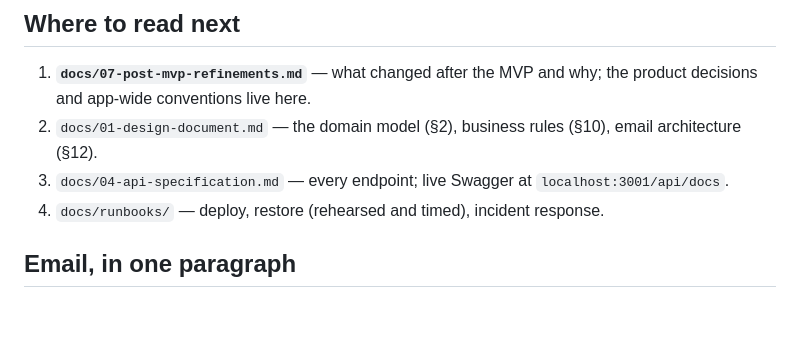
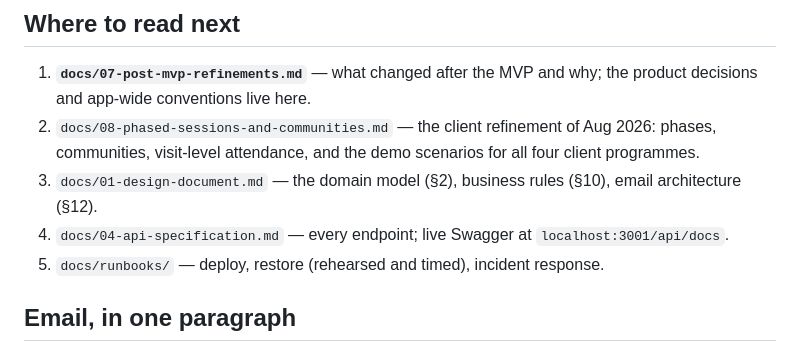
Before and after one commit to ayshwarya-ashok/parinaam-vms-v2, a Markdown page: README.md, the part around the change. Drawn GitHub-style; blank space fills up the shorter version.

```diff
--- a/README.md
+++ b/README.md
@@ -340,10 +340,12 @@ Each top-level directory has its own README with the conventions that matter ins
 
 1. **`docs/07-post-mvp-refinements.md`** — what changed after the MVP and why; the product
    decisions and app-wide conventions live here.
-2. `docs/01-design-document.md` — the domain model (§2), business rules (§10), email
+2. `docs/08-phased-sessions-and-communities.md` — the client refinement of Aug 2026: phases,
+   communities, visit-level attendance, and the demo scenarios for all four client programmes.
+3. `docs/01-design-document.md` — the domain model (§2), business rules (§10), email
    architecture (§12).
-3. `docs/04-api-specification.md` — every endpoint; live Swagger at `localhost:3001/api/docs`.
-4. `docs/runbooks/` — deploy, restore (rehearsed and timed), incident response.
+4. `docs/04-api-specification.md` — every endpoint; live Swagger at `localhost:3001/api/docs`.
+5. `docs/runbooks/` — deploy, restore (rehearsed and timed), incident response.
 
 ## Email, in one paragraph
 
```
Also changed, not shown: docs/07-post-mvp-refinements.md (+1 -0 lines), docs/08-phased-sessions-and-communities.md (added, +139 -0 lines).
